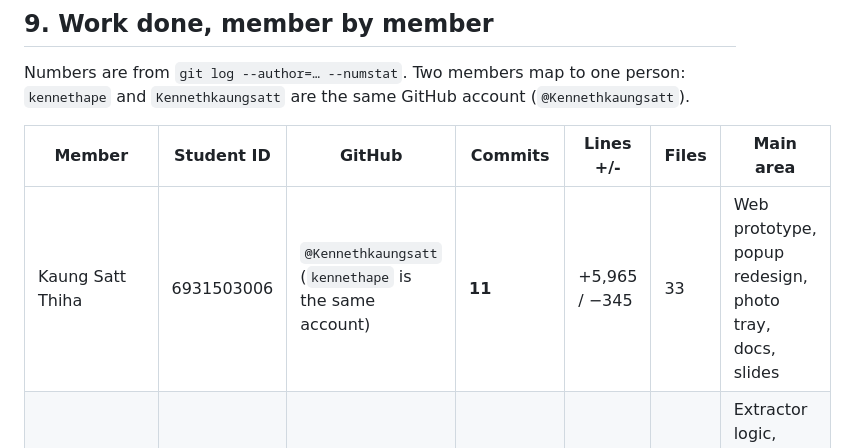
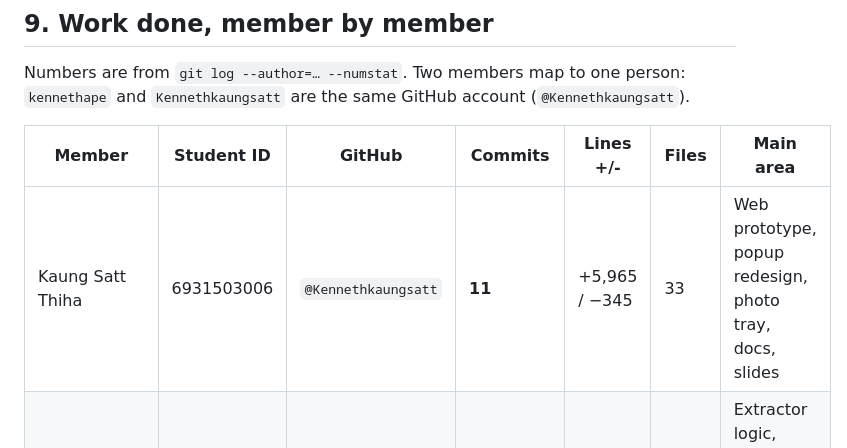
Before and after one commit to Kennethkaungsatt/BaanRight-mfu-housing-demo-, a Markdown page: docs/project-brief.md, the part around the change. Rendered like a GitHub page.

```diff
--- a/docs/project-brief.md
+++ b/docs/project-brief.md
@@ -229,7 +229,7 @@ and `Kennethkaungsatt` are the same GitHub account (`@Kennethkaungsatt`).
 
 | Member | Student ID | GitHub | Commits | Lines +/- | Files | Main area |
 |---|---|---|---|---|---|---|
-| Kaung Satt Thiha | 6931503006 | `@Kennethkaungsatt` (`kennethape` is the same account) | **11** | +5,965 / −345 | 33 | Web prototype, popup redesign, photo tray, docs, slides |
+| Kaung Satt Thiha | 6931503006 | `@Kennethkaungsatt`  | **11** | +5,965 / −345 | 33 | Web prototype, popup redesign, photo tray, docs, slides |
 | Munir Sama | 6931503063 | `@mun2ddd` | **27** (incl. 1 merge) | +3,903 / −3,427 | 14 | Extractor logic, tests, source-link, cleanup, PR #2 |
 | Nipitpon Seehawong | 6931503109 | `@thxbe` | **2** on `main` (+3 on unmerged `fix-ui-text`) | +6 / −2 on `main` | 2 | Content-script button, photo storage error handling |
 | Min Thant Maung Maung | 6931503012 | **not linked** | **0** | — | — | — |
```
